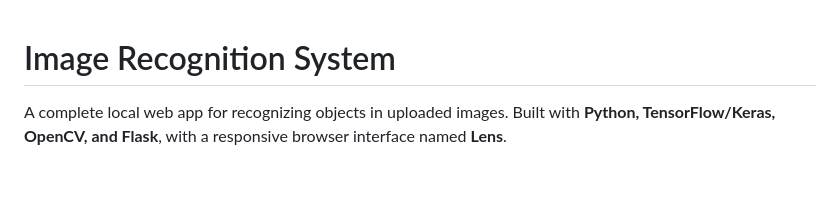
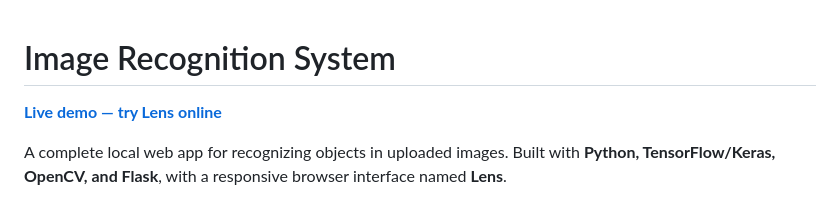
Before and after one commit to rajeshnaskar2006/Image-Recognition-System, a Markdown page: README.md, the part around the change. Drawn GitHub-style; blank space fills up the shorter version.

Commit message:
Add prominent link to the live demo

```diff
--- a/README.md
+++ b/README.md
@@ -1,4 +1,6 @@
 # Image Recognition System
+
+**[Live demo — try Lens online](https://image-recognition-system-tau.vercel.app/)**
 
 A complete local web app for recognizing objects in uploaded images. Built with **Python, TensorFlow/Keras, OpenCV, and Flask**, with a responsive browser interface named **Lens**.
 
```
